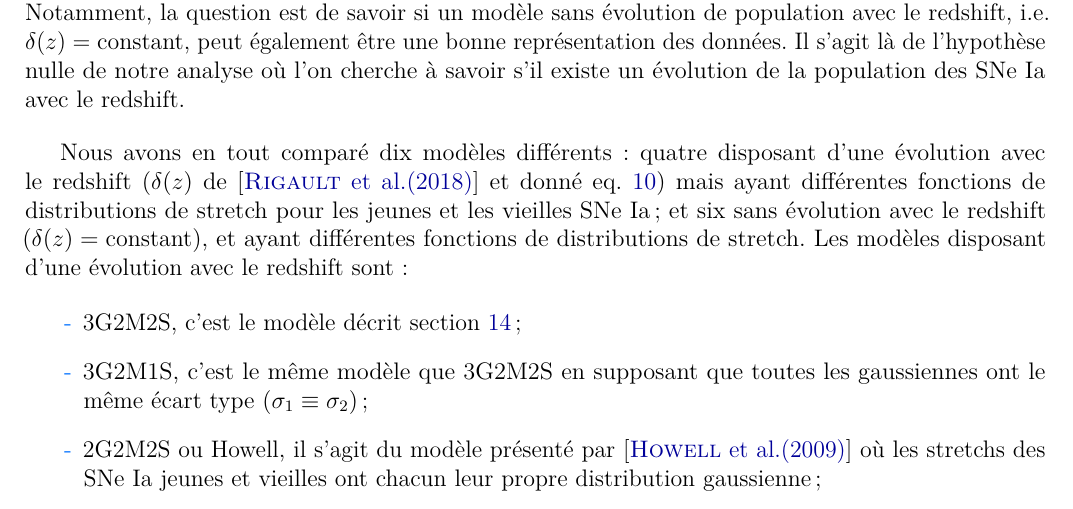
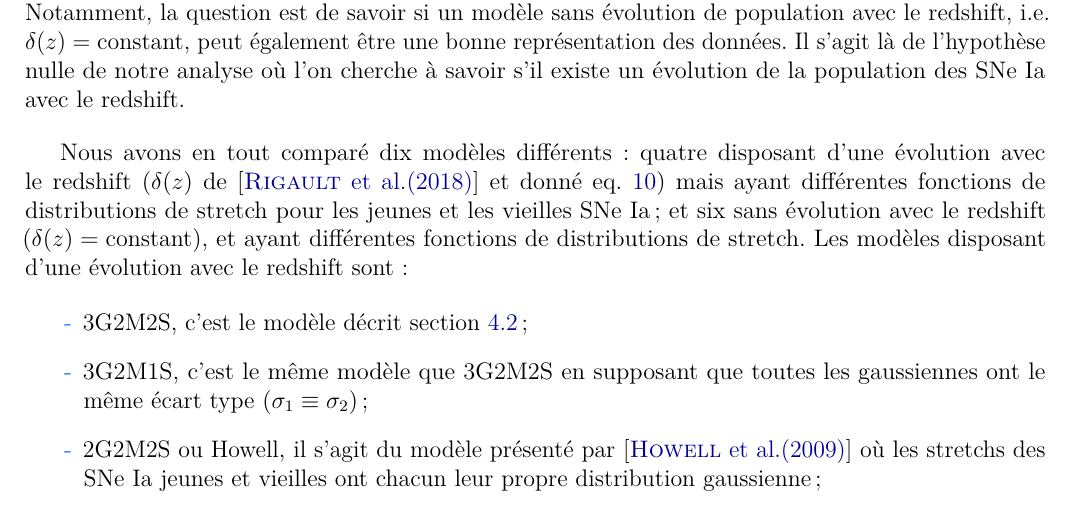
Before and after one commit to Nora-n/stage_rapport, a LaTeX document (Variabilites_intrinseques_des_SNe_Ia.tex): part of page 16 of 20, cut so that both start at the same text. Compiled offline with pdfLaTeX; an older LaTeX class or package is replaced by its successor.

Commit message:
Petites fautes.

```diff
--- a/Variabilites_intrinseques_des_SNe_Ia.tex
+++ b/Variabilites_intrinseques_des_SNe_Ia.tex
@@ -827,7 +828,7 @@ stretch. Les modèles disposant d'une évolution avec le redshift sont :
 
 \begin{itemize}
 
-    \item 3G2M2S, c'est le modèle décrit section~\ref{eq:dist} ;
+    \item 3G2M2S, c'est le modèle décrit section~\ref{ssec:model} ;
 
     \item 3G2M1S, c'est le même modèle que 3G2M2S en supposant que toutes les
         gaussiennes ont le même écart type ($\sigma_1\equiv\sigma_2$) ;
```
Also changed, not shown: Variabilites_intrinseques_des_SNe_Ia.pdf, Variabilites_intrinseques_des_SNe_Ia.tex (3 more changed lines).
